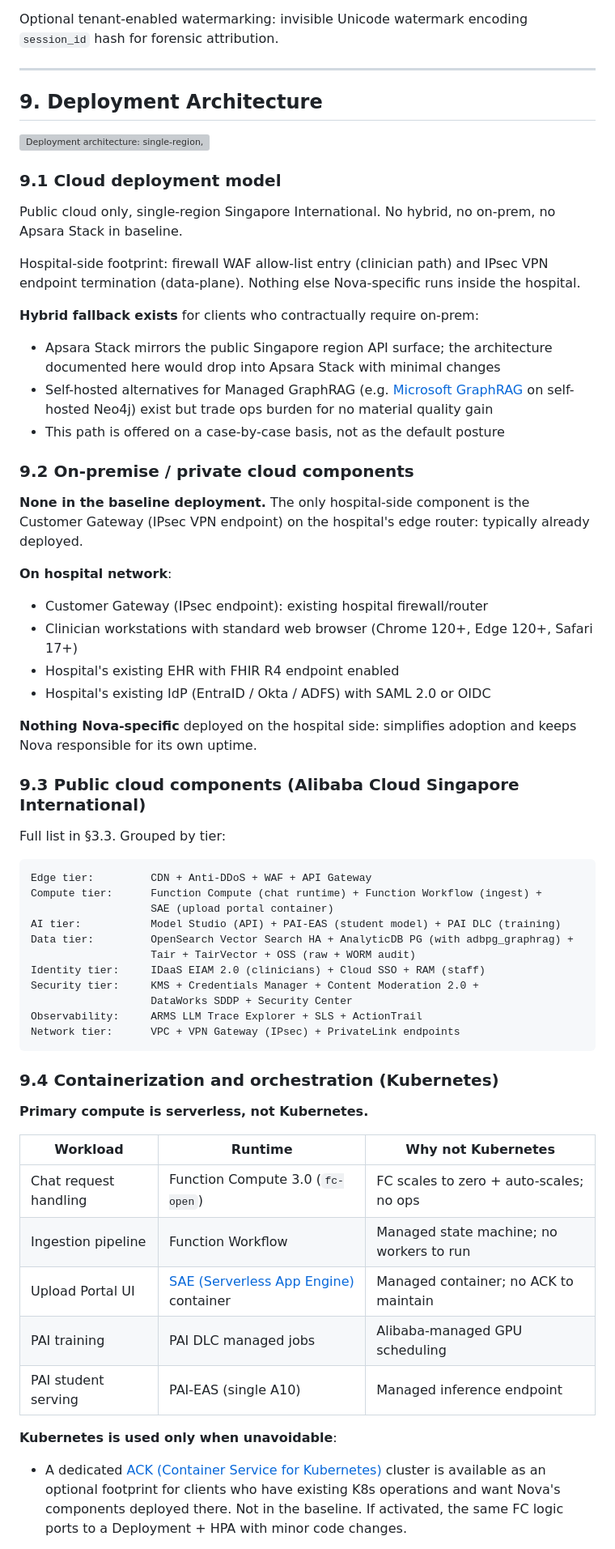
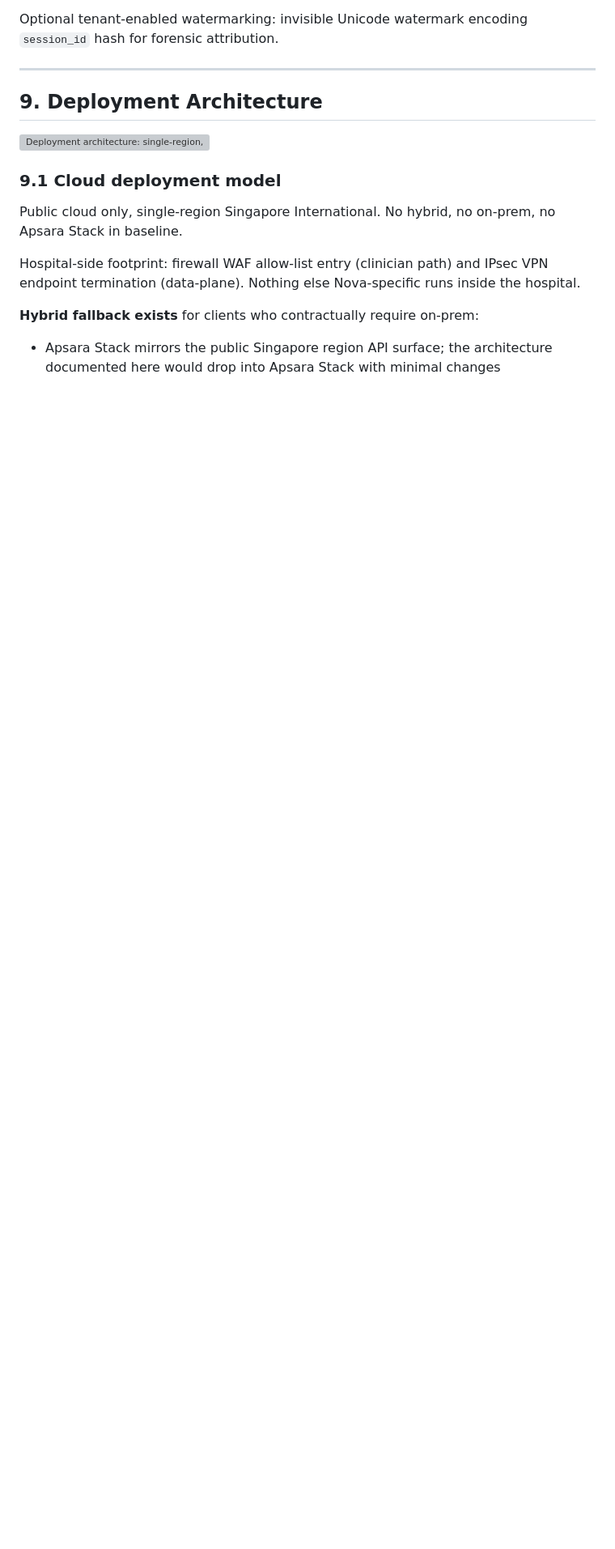
Before and after one commit to toannd021104/Nova-Health-Tech, a Markdown page: docs/proposals/version_c_alibaba_qwen.md, the part around one of its changes. Shown at 81% size. GitHub-like rendering; blank space fills up the shorter version; grey boxes are pictures that could not be loaded.

Commit message:
docs(version-c): trim 9 Deployment (~115 to ~55)

````diff
--- a/docs/proposals/version_c_alibaba_qwen.md
+++ b/docs/proposals/version_c_alibaba_qwen.md
@@ -887,51 +887,3 @@ Hospital-side footprint: firewall WAF allow-list entry (clinician path) and IPse
 
 **Hybrid fallback exists** for clients who contractually require on-prem:
 - Apsara Stack mirrors the public Singapore region API surface; the architecture documented here would drop into Apsara Stack with minimal changes
-- Self-hosted alternatives for Managed GraphRAG (e.g. [Microsoft GraphRAG](https://microsoft.github.io/graphrag/) on self-hosted Neo4j) exist but trade ops burden for no material quality gain
-- This path is offered on a case-by-case basis, not as the default posture
-
-### 9.2 On-premise / private cloud components
-
-**None in the baseline deployment.** The only hospital-side component is the Customer Gateway (IPsec VPN endpoint) on the hospital's edge router: typically already deployed.
-
-**On hospital network**:
-- Customer Gateway (IPsec endpoint): existing hospital firewall/router
-- Clinician workstations with standard web browser (Chrome 120+, Edge 120+, Safari 17+)
-- Hospital's existing EHR with FHIR R4 endpoint enabled
-- Hospital's existing IdP (EntraID / Okta / ADFS) with SAML 2.0 or OIDC
-
-**Nothing Nova-specific** deployed on the hospital side: simplifies adoption and keeps Nova responsible for its own uptime.
-
-### 9.3 Public cloud components (Alibaba Cloud Singapore International)
-
-Full list in §3.3. Grouped by tier:
-
-```
-Edge tier:         CDN + Anti-DDoS + WAF + API Gateway
-Compute tier:      Function Compute (chat runtime) + Function Workflow (ingest) +
-                   SAE (upload portal container)
-AI tier:           Model Studio (API) + PAI-EAS (student model) + PAI DLC (training)
-Data tier:         OpenSearch Vector Search HA + AnalyticDB PG (with adbpg_graphrag) +
-                   Tair + TairVector + OSS (raw + WORM audit)
-Identity tier:     IDaaS EIAM 2.0 (clinicians) + Cloud SSO + RAM (staff)
-Security tier:     KMS + Credentials Manager + Content Moderation 2.0 +
-                   DataWorks SDDP + Security Center
-Observability:     ARMS LLM Trace Explorer + SLS + ActionTrail
-Network tier:      VPC + VPN Gateway (IPsec) + PrivateLink endpoints
-```
-
-### 9.4 Containerization and orchestration (Kubernetes)
-
-**Primary compute is serverless, not Kubernetes.**
-
-| Workload | Runtime | Why not Kubernetes |
-|---|---|---|
-| Chat request handling | Function Compute 3.0 (`fc-open`) | FC scales to zero + auto-scales; no ops |
-| Ingestion pipeline | Function Workflow | Managed state machine; no workers to run |
-| Upload Portal UI | [SAE (Serverless App Engine)](https://www.alibabacloud.com/product/sae) container | Managed container; no ACK to maintain |
-| PAI training | PAI DLC managed jobs | Alibaba-managed GPU scheduling |
-| PAI student serving | PAI-EAS (single A10) | Managed inference endpoint |
-
-**Kubernetes is used only when unavoidable**:
-- A dedicated [ACK (Container Service for Kubernetes)](https://www.alibabacloud.com/product/kubernetes) cluster is available as an optional footprint for clients who have existing K8s operations and want Nova's components deployed there. Not in the baseline. If activated, the same FC logic ports to a Deployment + HPA with minor code changes.
-
````
Also changed, not shown: other parts of docs/proposals/version_c_alibaba_qwen.md (+52 -55 lines).
